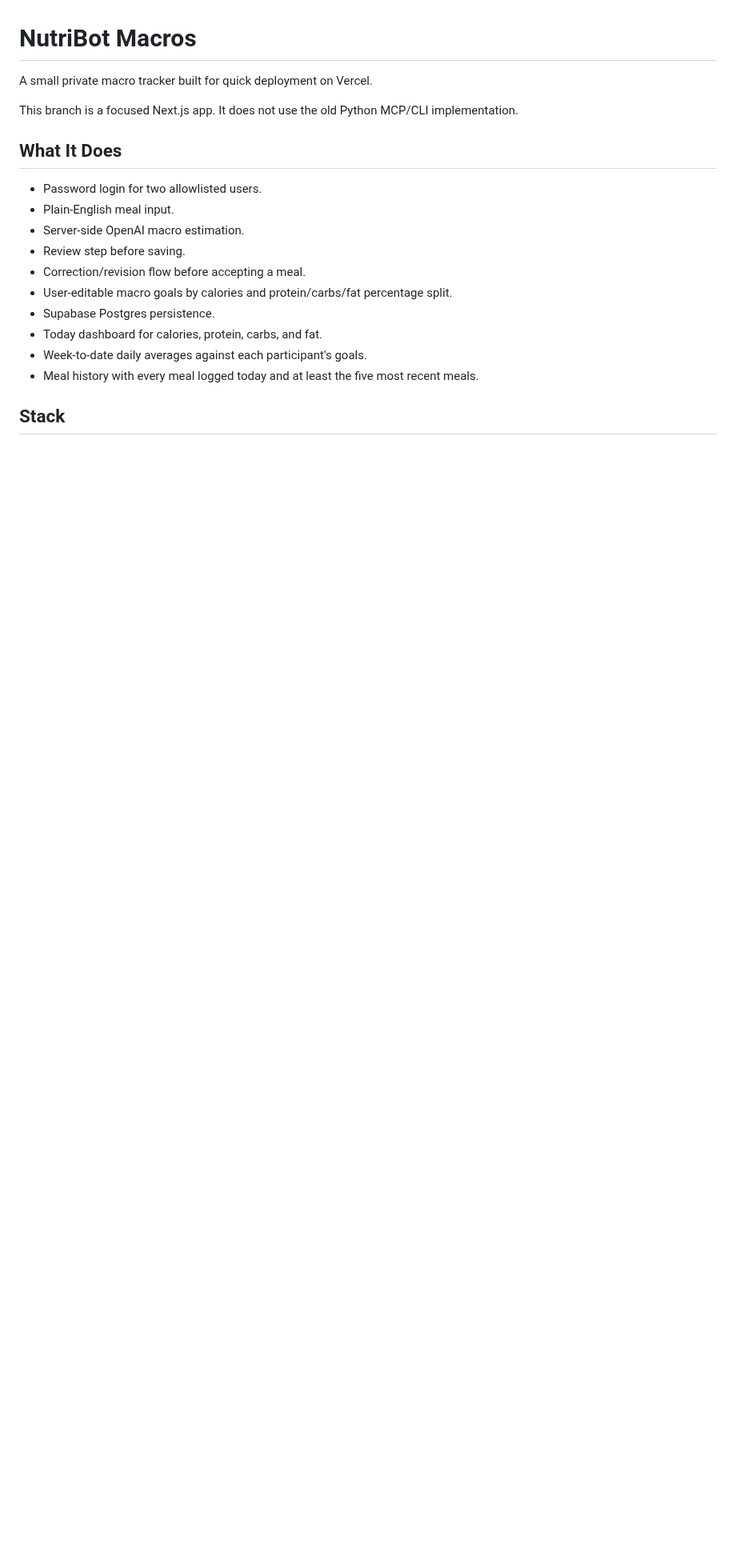
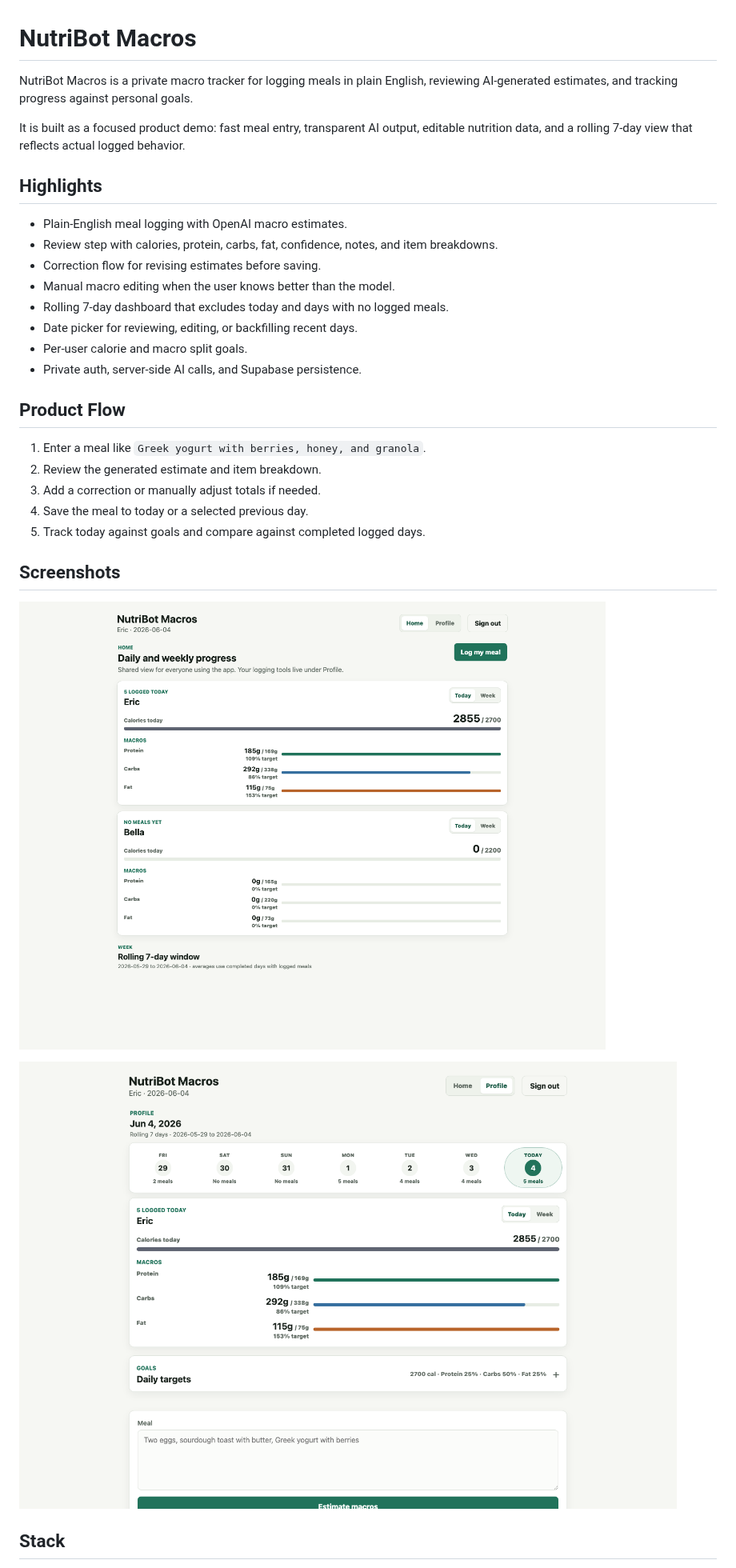
Before and after one commit to ericfflynn/nutribot, a Markdown page: README.md, the part around one of its changes. Shown at 80% size. Drawn GitHub-style; pictures changed too: docs/screenshots/home-dashboard.png (added), docs/screenshots/profile-log.png (added); blank space fills up the shorter version.

Commit message:
improve macro logging experience

```diff
--- a/README.md
+++ b/README.md
@@ -1,21 +1,33 @@
 # NutriBot Macros
 
-A small private macro tracker built for quick deployment on Vercel.
+NutriBot Macros is a private macro tracker for logging meals in plain English, reviewing AI-generated estimates, and tracking progress against personal goals.
 
-This branch is a focused Next.js app. It does not use the old Python MCP/CLI implementation.
+It is built as a focused product demo: fast meal entry, transparent AI output, editable nutrition data, and a rolling 7-day view that reflects actual logged behavior.
 
-## What It Does
+## Highlights
 
-- Password login for two allowlisted users.
-- Plain-English meal input.
-- Server-side OpenAI macro estimation.
-- Review step before saving.
-- Correction/revision flow before accepting a meal.
-- User-editable macro goals by calories and protein/carbs/fat percentage split.
-- Supabase Postgres persistence.
-- Today dashboard for calories, protein, carbs, and fat.
-- Week-to-date daily averages against each participant's goals.
-- Meal history with every meal logged today and at least the five most recent meals.
+- Plain-English meal logging with OpenAI macro estimates.
+- Review step with calories, protein, carbs, fat, confidence, notes, and item breakdowns.
+- Correction flow for revising estimates before saving.
+- Manual macro editing when the user knows better than the model.
+- Rolling 7-day dashboard that excludes today and days with no logged meals.
+- Date picker for reviewing, editing, or backfilling recent days.
+- Per-user calorie and macro split goals.
+- Private auth, server-side AI calls, and Supabase persistence.
+
+## Product Flow
+
+1. Enter a meal like `Greek yogurt with berries, honey, and granola`.
+2. Review the generated estimate and item breakdown.
+3. Add a correction or manually adjust totals if needed.
+4. Save the meal to today or a selected previous day.
+5. Track today against goals and compare against completed logged days.
+
+## Screenshots
+
+![Home dashboard](docs/screenshots/home-dashboard.png)
+
+![Meal logging profile](docs/screenshots/profile-log.png)
 
 ## Stack
 
```
Also changed, not shown: other parts of README.md (+38 -30 lines), 11 other files.
